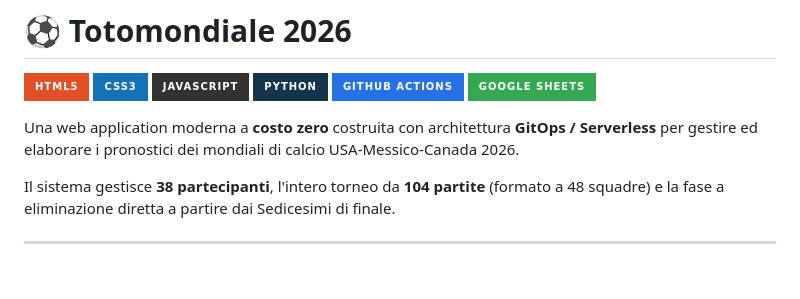
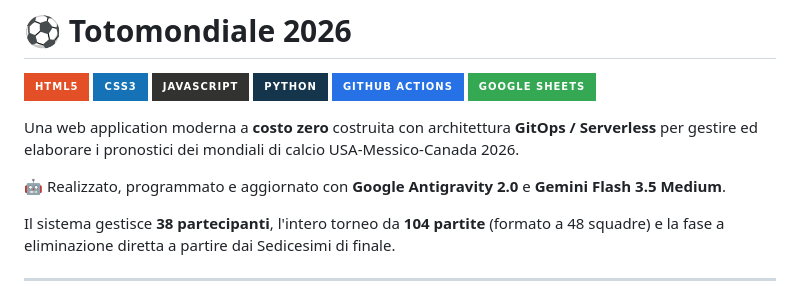
Before and after one commit to rosciRic/totomondiale_2026, a Markdown page: README.md, the part around the change. Rendered like a GitHub page; badges without logos; blank space fills up the shorter version.

Commit message:
Aggiunto credito AI nel README

```diff
--- a/README.md
+++ b/README.md
@@ -9,6 +9,8 @@
 
 
 Una web application moderna a **costo zero** costruita con architettura **GitOps / Serverless** per gestire ed elaborare i pronostici dei mondiali di calcio USA-Messico-Canada 2026.
+
+🤖 Realizzato, programmato e aggiornato con **Google Antigravity 2.0** e **Gemini Flash 3.5 Medium**.
 
 Il sistema gestisce **38 partecipanti**, l'intero torneo da **104 partite** (formato a 48 squadre) e la fase a eliminazione diretta a partire dai Sedicesimi di finale.
 
```
